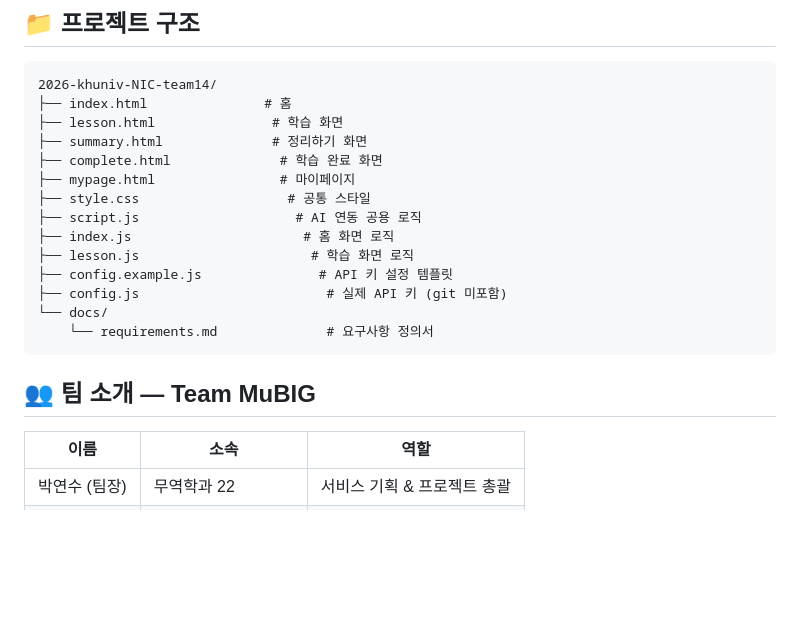
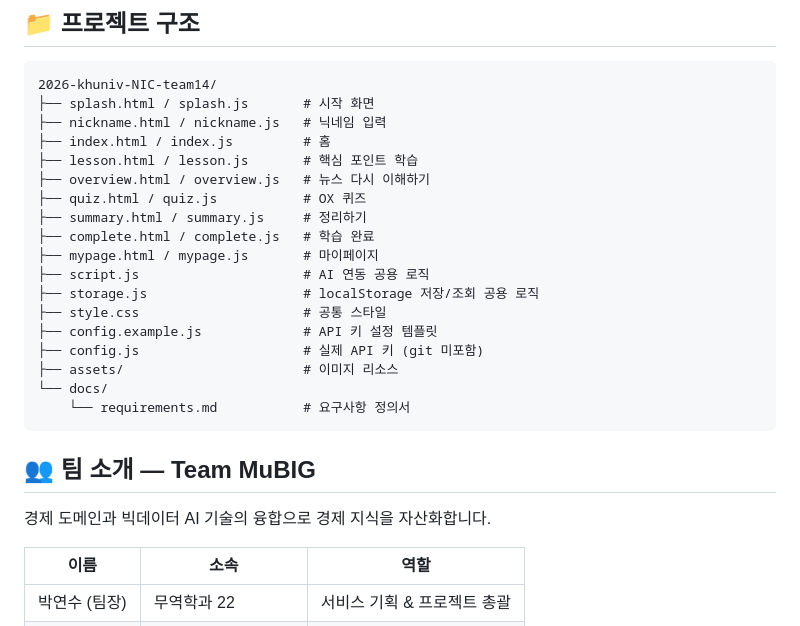
Before and after one commit to nxtcloud-edu/2026-khuniv-NIC-team14, a Markdown page: README.md, the part around one of its changes. GitHub-like rendering; blank space fills up the shorter version.

Commit message:
docs: README 및 요구사항 문서를 실제 구현 기준으로 업데이트

````diff
--- a/README.md
+++ b/README.md
@@ -70,22 +71,28 @@ open index.html
 
 ```
 2026-khuniv-NIC-team14/
-├── index.html               # 홈
-├── lesson.html               # 학습 화면
-├── summary.html              # 정리하기 화면
-├── complete.html              # 학습 완료 화면
-├── mypage.html                # 마이페이지
-├── style.css                   # 공통 스타일
-├── script.js                    # AI 연동 공용 로직
-├── index.js                      # 홈 화면 로직
-├── lesson.js                      # 학습 화면 로직
-├── config.example.js               # API 키 설정 템플릿
-├── config.js                        # 실제 API 키 (git 미포함)
+├── splash.html / splash.js       # 시작 화면
+├── nickname.html / nickname.js   # 닉네임 입력
+├── index.html / index.js         # 홈
+├── lesson.html / lesson.js       # 핵심 포인트 학습
+├── overview.html / overview.js   # 뉴스 다시 이해하기
+├── quiz.html / quiz.js           # OX 퀴즈
+├── summary.html / summary.js     # 정리하기
+├── complete.html / complete.js   # 학습 완료
+├── mypage.html / mypage.js       # 마이페이지
+├── script.js                     # AI 연동 공용 로직
+├── storage.js                    # localStorage 저장/조회 공용 로직
+├── style.css                     # 공통 스타일
+├── config.example.js             # API 키 설정 템플릿
+├── config.js                     # 실제 API 키 (git 미포함)
+├── assets/                       # 이미지 리소스
 └── docs/
-    └── requirements.md              # 요구사항 정의서
+    └── requirements.md           # 요구사항 정의서
 ```
 
 ## 👥 팀 소개 — Team MuBIG
+
+경제 도메인과 빅데이터 AI 기술의 융합으로 경제 지식을 자산화합니다.
 
 | 이름 | 소속 | 역할 |
 |---|---|---|
````
Also changed, not shown: other parts of README.md (+11 -10 lines), docs/requirements.md (+88 -44 lines).
